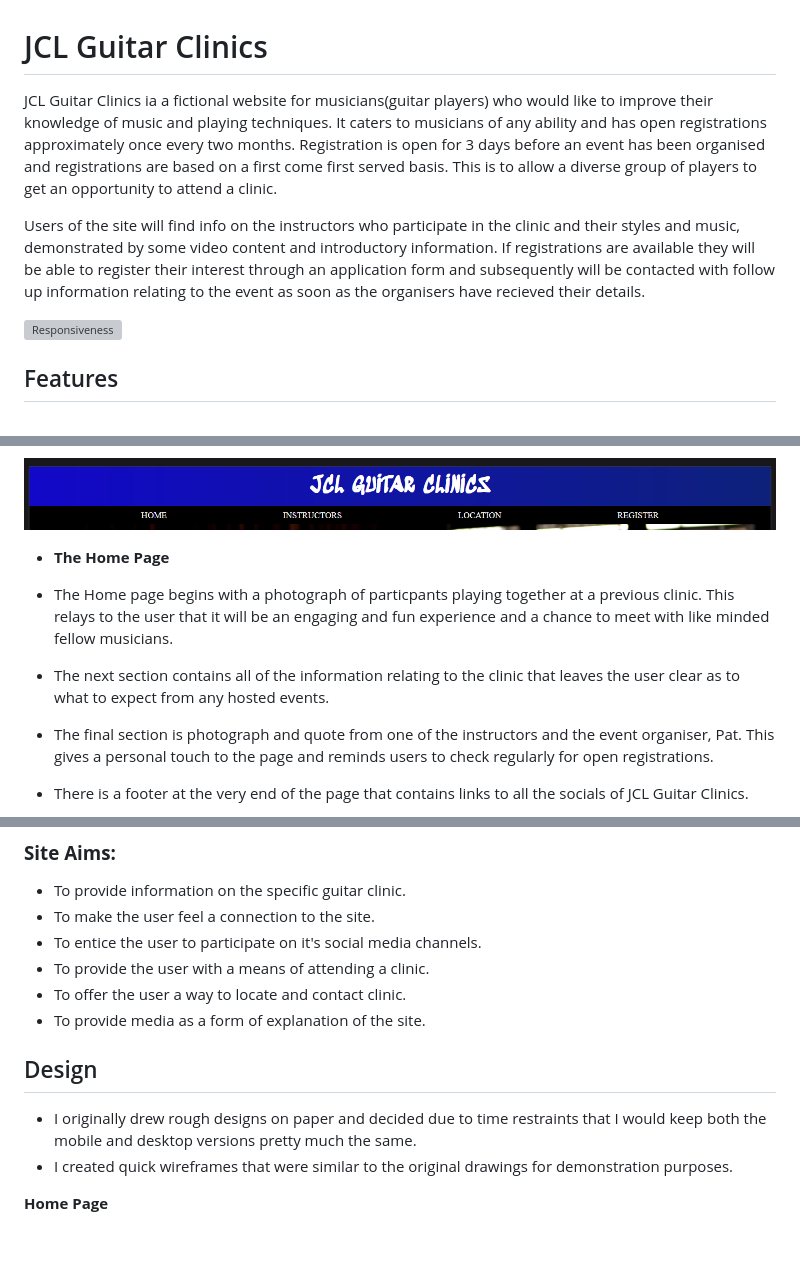
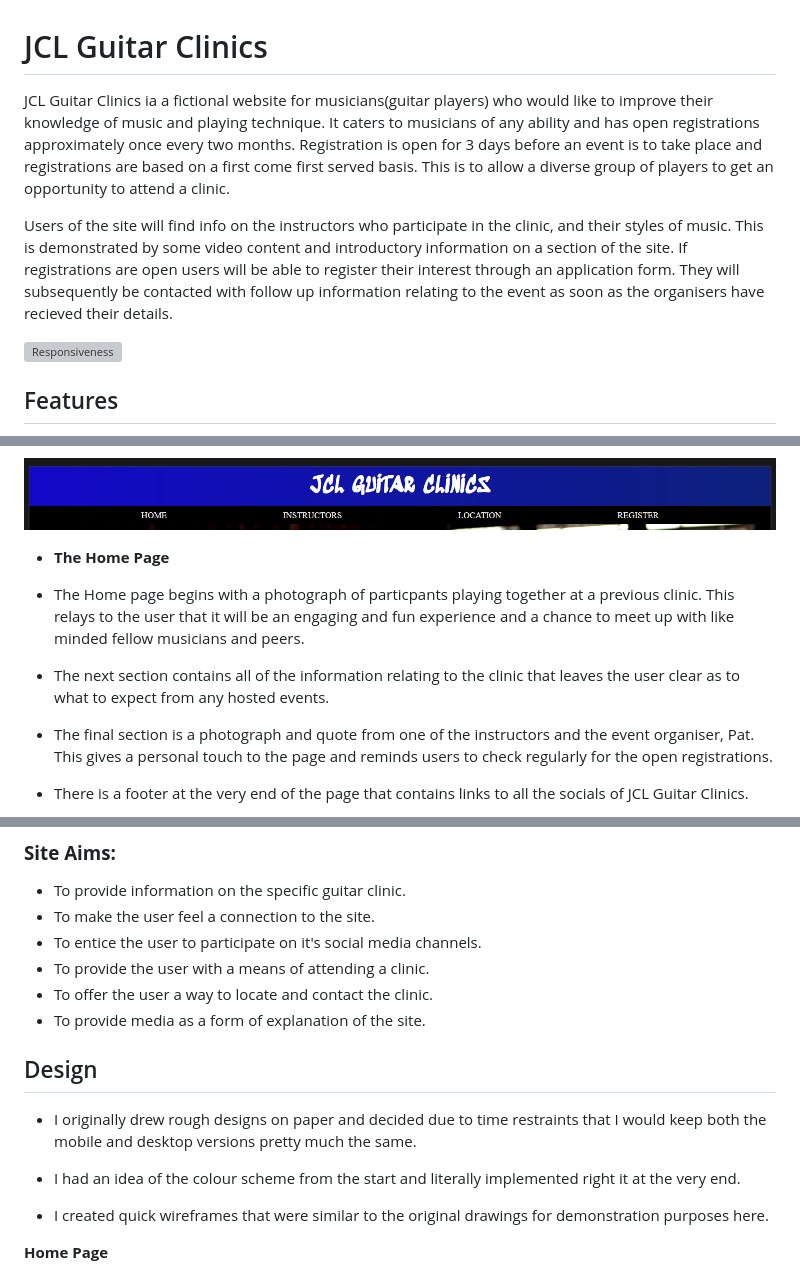
Before and after one commit to D-Mona/jcl-guitar-clinics, a Markdown page: README.md, 3 parts joined by grey strips. GitHub-like rendering; blank space fills up the shorter version; grey boxes are pictures that could not be loaded.

Commit message:
Final check and grammatical fix of README

```diff
--- a/README.md
+++ b/README.md
@@ -1,8 +1,8 @@
 # JCL Guitar Clinics
 
-JCL Guitar Clinics ia a fictional website for musicians(guitar players) who would like to improve their knowledge of music and playing techniques. It caters to musicians of any ability and has open registrations approximately once every two months. Registration is open for 3 days before an event has been organised and registrations are based on a first come first served basis. This is to allow a diverse group of players to get an opportunity to attend a clinic.
+JCL Guitar Clinics ia a fictional website for musicians(guitar players) who would like to improve their knowledge of music and playing technique. It caters to musicians of any ability and has open registrations approximately once every two months. Registration is open for 3 days before an event is to take place and registrations are based on a first come first served basis. This is to allow a diverse group of players to get an opportunity to attend a clinic.
 
-Users of the site will find info on the instructors who participate in the clinic and their styles and music, demonstrated by some video content and introductory information. If registrations are available they will be able to register their interest through an application form and subsequently will be contacted with follow up information relating to the event as soon as the organisers have recieved their details.
+Users of the site will find info on the instructors who participate in the clinic, and their styles of music. This is demonstrated by some video content and introductory information on a section of the site. If registrations are open users will be able to register their interest through an application form. They will subsequently be contacted with follow up information relating to the event as soon as the organisers have recieved their details.
 
 ![Responsiveness](assets/images/responsive-image.png)
 
@@ -19,9 +19,9 @@ Users of the site will find info on the instructors who participate in the clini
 - **The Home Page**
 
 - The Home page begins with a photograph of particpants playing together at a previous clinic.
-This relays to the user that it will be an engaging and fun experience and a chance to meet with like minded fellow musicians.
+This relays to the user that it will be an engaging and fun experience and a chance to meet up with like minded fellow musicians and peers.
 - The next section contains all of the information relating to the clinic that leaves the user clear as to what to expect from any hosted events.
-- The final section is photograph and quote from one of the instructors and the event organiser, Pat. This gives a personal touch to the page and reminds users to check regularly for open registrations.
+- The final section is a photograph and quote from one of the instructors and the event organiser, Pat. This gives a personal touch to the page and reminds users to check regularly for the open registrations.
 - There is a footer at the very end of the page that contains links to all the socials of JCL Guitar Clinics.
 
 ![Home Page](assets/images/home-page.png)
@@ -74,13 +74,16 @@ This relays to the user that it will be an engaging and fun experience and a cha
 * To make the user feel a connection to the site.
 * To entice the user to participate on it's social media channels.
 * To provide the user with a means of attending a clinic.
-* To offer the user a way to locate and contact clinic.
+* To offer the user a way to locate and contact the clinic.
 * To provide media as a form of explanation of the site.
 
 ## Design
 
 - I originally drew rough designs on paper and decided due to time restraints that I would keep both the mobile and desktop versions pretty much the same.
-- I created quick wireframes that were similar to the original drawings for demonstration purposes.
+
+- I had an idea of the colour scheme from the start and literally implemented right it at the very end.
+
+- I created quick wireframes that were similar to the original drawings for demonstration purposes here.
 
 **Home Page**
 
```
Also changed, not shown: other parts of README.md (+10 -8 lines).
